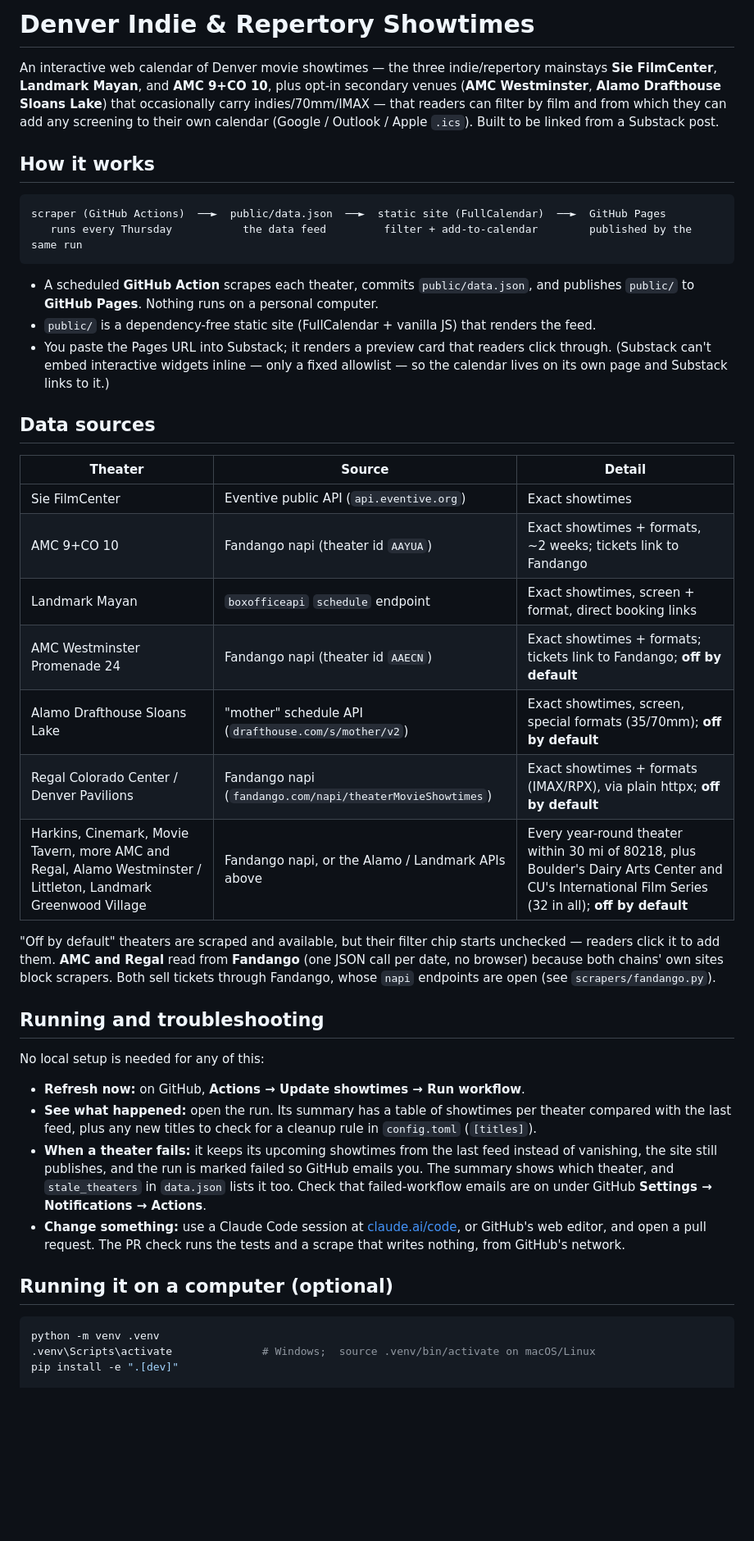
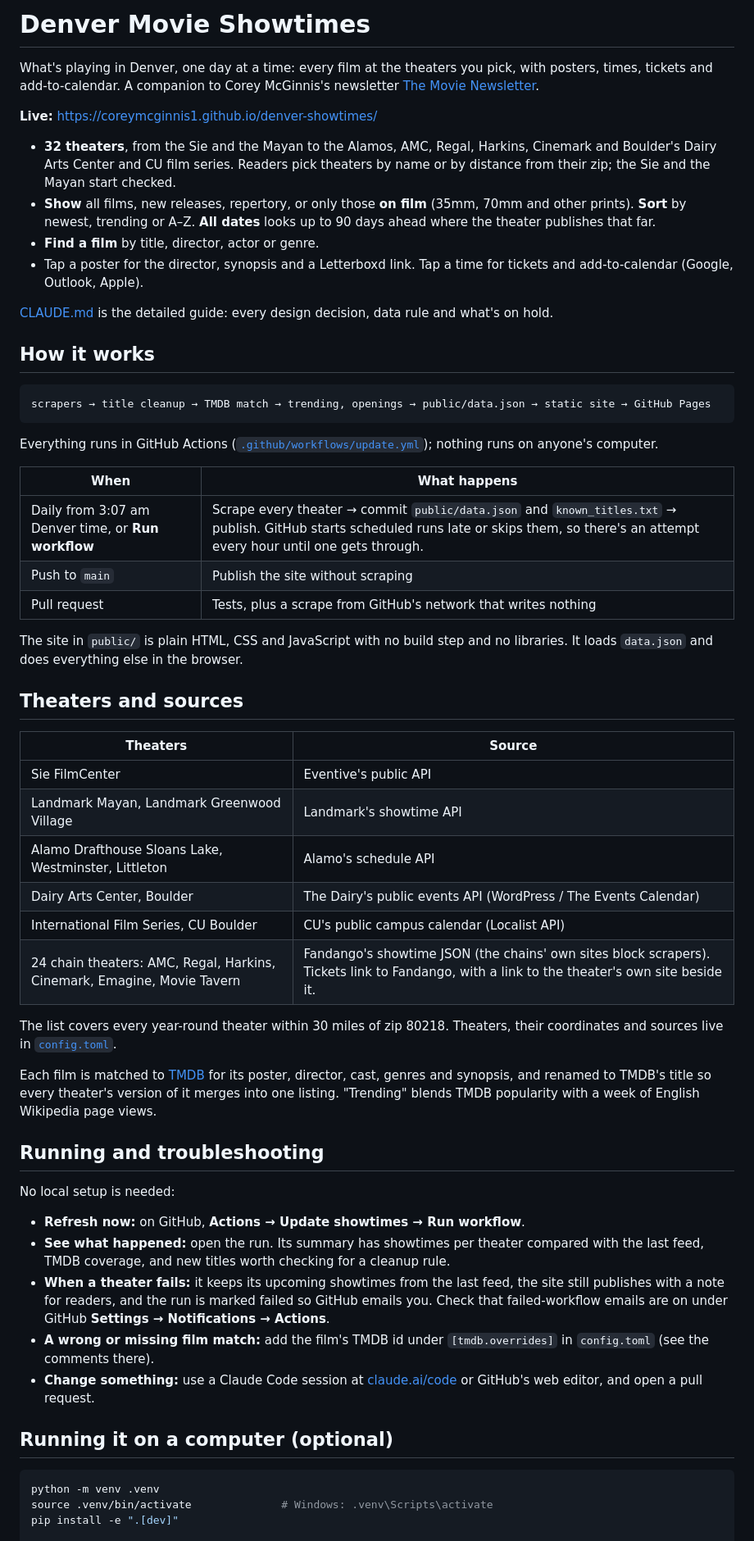
Before and after one commit to coreymcginnis1/denver-showtimes, a Markdown page: README.md, the part around one of its changes. Shown at 82% size. GitHub-like rendering; blank space fills up the shorter version.

````diff
--- a/README.md
+++ b/README.md
@@ -1,61 +1,78 @@
-# Denver Indie & Repertory Showtimes
+# Denver Movie Showtimes
 
-An interactive web calendar of Denver movie showtimes — the three indie/repertory mainstays
-**Sie FilmCenter**, **Landmark Mayan**, and **AMC 9+CO 10**, plus opt-in secondary venues
-(**AMC Westminster**, **Alamo Drafthouse Sloans Lake**) that occasionally carry indies/70mm/IMAX
-— that readers can filter by film and from which they can add any screening to their own
-calendar (Google / Outlook / Apple `.ics`). Built to be linked from a Substack post.
+What's playing in Denver, one day at a time: every film at the theaters you pick, with posters,
+times, tickets and add-to-calendar. A companion to Corey McGinnis's newsletter
+[The Movie Newsletter](https://coreymcginnis.substack.com/).
+
+**Live:** https://coreymcginnis1.github.io/denver-showtimes/
+
+- **32 theaters**, from the Sie and the Mayan to the Alamos, AMC, Regal, Harkins, Cinemark and
+  Boulder's Dairy Arts Center and CU film series. Readers pick theaters by name or by distance from
+  their zip; the Sie and the Mayan start checked.
+- **Show** all films, new releases, repertory, or only those **on film** (35mm, 70mm and other
+  prints). **Sort** by newest, trending or A–Z. **All dates** looks up to 90 days ahead where the
+  theater publishes that far.
+- **Find a film** by title, director, actor or genre.
+- Tap a poster for the director, synopsis and a Letterboxd link. Tap a time for tickets and
+  add-to-calendar (Google, Outlook, Apple).
+
+[CLAUDE.md](CLAUDE.md) is the detailed guide: every design decision, data rule and what's on hold.
 
 ## How it works
 
 ```
-scraper (GitHub Actions)  ──►  public/data.json  ──►  static site (FullCalendar)  ──►  GitHub Pages
-   runs every Thursday           the data feed         filter + add-to-calendar        published by the same run
+scrapers → title cleanup → TMDB match → trending, openings → public/data.json → static site → GitHub Pages
 ```
 
-- A scheduled **GitHub Action** scrapes each theater, commits `public/data.json`, and publishes
-  `public/` to **GitHub Pages**. Nothing runs on a personal computer.
-- `public/` is a dependency-free static site (FullCalendar + vanilla JS) that renders the feed.
-- You paste the Pages URL into Substack; it renders a preview card that readers click through.
-  (Substack can't embed interactive widgets inline — only a fixed allowlist — so the calendar
-  lives on its own page and Substack links to it.)
+Everything runs in GitHub Actions ([`.github/workflows/update.yml`](.github/workflows/update.yml));
+nothing runs on anyone's computer.
 
-## Data sources
+| When | What happens |
+|---|---|
+| Daily from 3:07 am Denver time, or **Run workflow** | Scrape every theater → commit `public/data.json` and `known_titles.txt` → publish. GitHub starts scheduled runs late or skips them, so there's an attempt every hour until one gets through. |
+| Push to `main` | Publish the site without scraping |
+| Pull request | Tests, plus a scrape from GitHub's network that writes nothing |
 
-| Theater | Source | Detail |
-|---|---|---|
-| Sie FilmCenter | Eventive public API (`api.eventive.org`) | Exact showtimes |
-| AMC 9+CO 10 | Fandango napi (theater id `AAYUA`) | Exact showtimes + formats, ~2 weeks; tickets link to Fandango |
-| Landmark Mayan | `boxofficeapi` `schedule` endpoint | Exact showtimes, screen + format, direct booking links |
-| AMC Westminster Promenade 24 | Fandango napi (theater id `AAECN`) | Exact showtimes + formats; tickets link to Fandango; **off by default** |
-| Alamo Drafthouse Sloans Lake | "mother" schedule API (`drafthouse.com/s/mother/v2`) | Exact showtimes, screen, special formats (35/70mm); **off by default** |
-| Regal Colorado Center / Denver Pavilions | Fandango napi (`fandango.com/napi/theaterMovieShowtimes`) | Exact showtimes + formats (IMAX/RPX), via plain httpx; **off by default** |
-| Harkins, Cinemark, Movie Tavern, more AMC and Regal, Alamo Westminster / Littleton, Landmark Greenwood Village | Fandango napi, or the Alamo / Landmark APIs above | Every year-round theater within 30 mi of 80218, plus Boulder's Dairy Arts Center and CU's International Film Series (32 in all); **off by default** |
+The site in `public/` is plain HTML, CSS and JavaScript with no build step and no libraries. It
+loads `data.json` and does everything else in the browser.
 
-"Off by default" theaters are scraped and available, but their filter chip starts unchecked —
-readers click it to add them. **AMC and Regal** read from **Fandango** (one JSON call per date, no
-browser) because both chains' own sites block scrapers. Both sell tickets through Fandango, whose
-`napi` endpoints are open (see `scrapers/fandango.py`).
+## Theaters and sources
+
+| Theaters | Source |
+|---|---|
+| Sie FilmCenter | Eventive's public API |
+| Landmark Mayan, Landmark Greenwood Village | Landmark's showtime API |
+| Alamo Drafthouse Sloans Lake, Westminster, Littleton | Alamo's schedule API |
+| Dairy Arts Center, Boulder | The Dairy's public events API (WordPress / The Events Calendar) |
+| International Film Series, CU Boulder | CU's public campus calendar (Localist API) |
+| 24 chain theaters: AMC, Regal, Harkins, Cinemark, Emagine, Movie Tavern | Fandango's showtime JSON (the chains' own sites block scrapers). Tickets link to Fandango, with a link to the theater's own site beside it. |
+
+The list covers every year-round theater within 30 miles of zip 80218. Theaters, their
+coordinates and sources live in [`config.toml`](config.toml).
+
+Each film is matched to [TMDB](https://www.themoviedb.org/) for its poster, director, cast,
+genres and synopsis, and renamed to TMDB's title so every theater's version of it merges into one
+listing. "Trending" blends TMDB popularity with a week of English Wikipedia page views.
 
 ## Running and troubleshooting
 
-No local setup is needed for any of this:
+No local setup is needed:
 
 - **Refresh now:** on GitHub, **Actions → Update showtimes → Run workflow**.
-- **See what happened:** open the run. Its summary has a table of showtimes per theater compared
-  with the last feed, plus any new titles to check for a cleanup rule in `config.toml` (`[titles]`).
-- **When a theater fails:** it keeps its upcoming showtimes from the last feed instead of vanishing,
-  the site still publishes, and the run is marked failed so GitHub emails you. The summary shows
-  which theater, and `stale_theaters` in `data.json` lists it too. Check that failed-workflow emails
-  are on under GitHub **Settings → Notifications → Actions**.
-- **Change something:** use a Claude Code session at [claude.ai/code](https://claude.ai/code), or
-  GitHub's web editor, and open a pull request. The PR check runs the tests and a scrape that writes
-  nothing, from GitHub's network.
+- **See what happened:** open the run. Its summary has showtimes per theater compared with the last
+  feed, TMDB coverage, and new titles worth checking for a cleanup rule.
+- **When a theater fails:** it keeps its upcoming showtimes from the last feed, the site still
+  publishes with a note for readers, and the run is marked failed so GitHub emails you. Check that
+  failed-workflow emails are on under GitHub **Settings → Notifications → Actions**.
+- **A wrong or missing film match:** add the film's TMDB id under `[tmdb.overrides]` in
+  `config.toml` (see the comments there).
+- **Change something:** use a Claude Code session at [claude.ai/code](https://claude.ai/code) or
+  GitHub's web editor, and open a pull request.
 
 ## Running it on a computer (optional)
 
 ```bash
 python -m venv .venv
-.venv\Scripts\activate              # Windows;  source .venv/bin/activate on macOS/Linux
+source .venv/bin/activate              # Windows: .venv\Scripts\activate
 pip install -e ".[dev]"
 
````
Also changed, not shown: other parts of README.md (+39 -52 lines).
